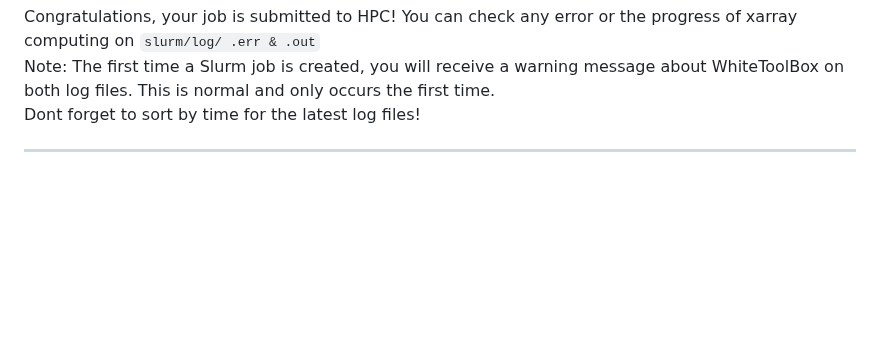
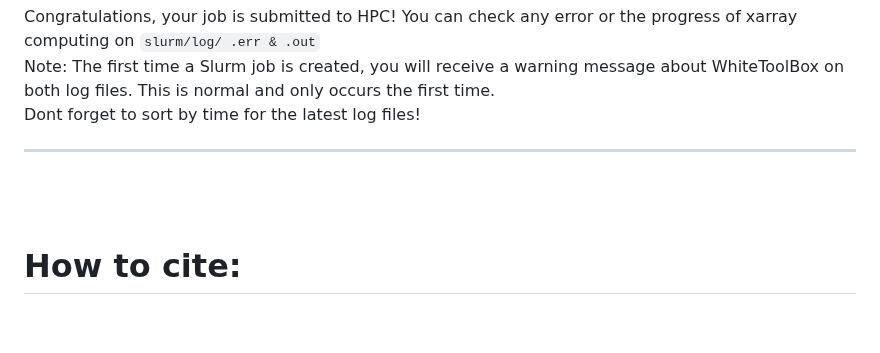
Before and after one commit to BaturalpArisoy/stac2cube, a Markdown page: README.md, the part around one of its changes. Rendered like a GitHub page; blank space fills up the shorter version.

Commit message:
minor readme change

```diff
--- a/README.md
+++ b/README.md
@@ -90,4 +90,5 @@ Dont forget to sort by time for the latest log files!<br>
 ---
 <br><br>
 
+# How to cite:
 
```
Also changed, not shown: other parts of README.md (+1 -0 lines).
